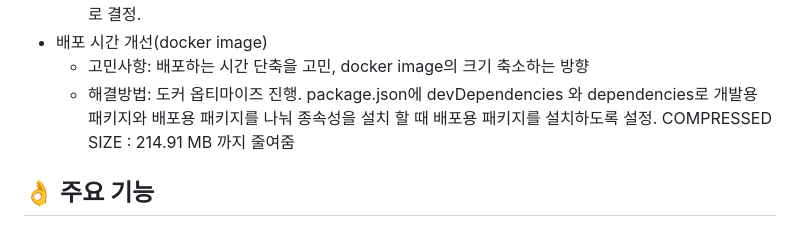
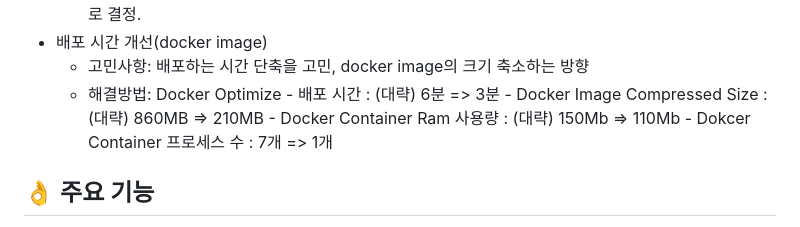
Before and after one commit to chatDiet/chatDiet, a Markdown page: README.md, the part around the change. GitHub-like rendering.

```diff
--- a/README.md
+++ b/README.md
@@ -84,7 +84,11 @@ http://chatdietv1-env.eba-trj74i4k.ap-northeast-2.elasticbeanstalk.com/
     - 해결방법 : 리사이징 후 업로드하는 방식이  서버비용을 아낄 수 있고 , 현재 데이터 전송량이 많지 않기때문에 현 프로젝트에 적합하다고 판단, multer-s3-transform으로 이미지 리사이징 (sharp) 을 구현하기로 결정.
 - 배포 시간 개선(docker image)
     - 고민사항: 배포하는 시간 단축을 고민, docker image의 크기 축소하는 방향
-    - 해결방법: 도커 옵티마이즈 진행. package.json에 devDependencies 와 dependencies로 개발용 패키지와 배포용 패키지를 나눠 종속성을 설치 할 때 배포용 패키지를 설치하도록 설정. COMPRESSED SIZE : 214.91 MB 까지 줄여줌
+    - 해결방법: Docker Optimize
+          - 배포 시간 : (대략) 6분 => 3분
+          - Docker Image Compressed Size : (대략) 860MB => 210MB
+          - Docker Container Ram 사용량 : (대략) 150Mb => 110Mb
+          - Dokcer Container 프로세스 수 : 7개 => 1개
 
 
 
```
